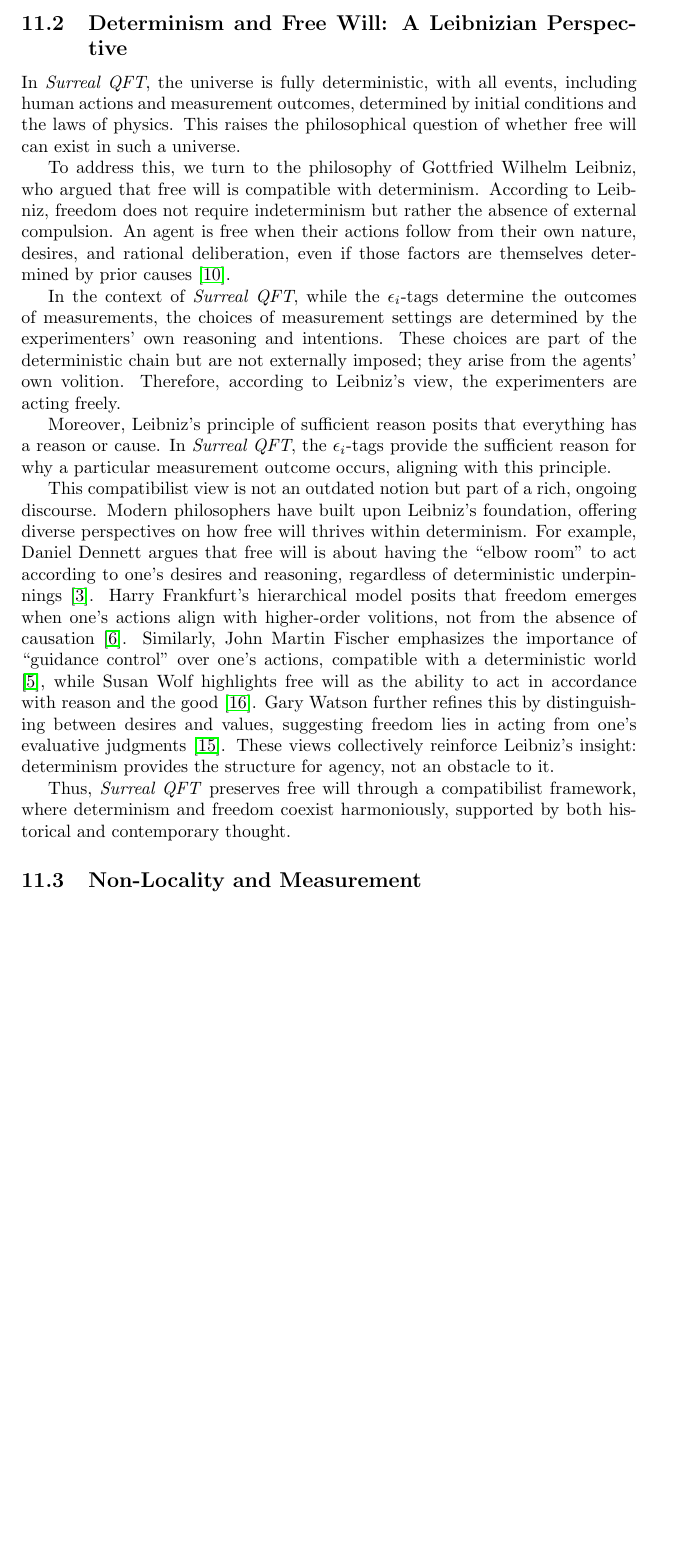
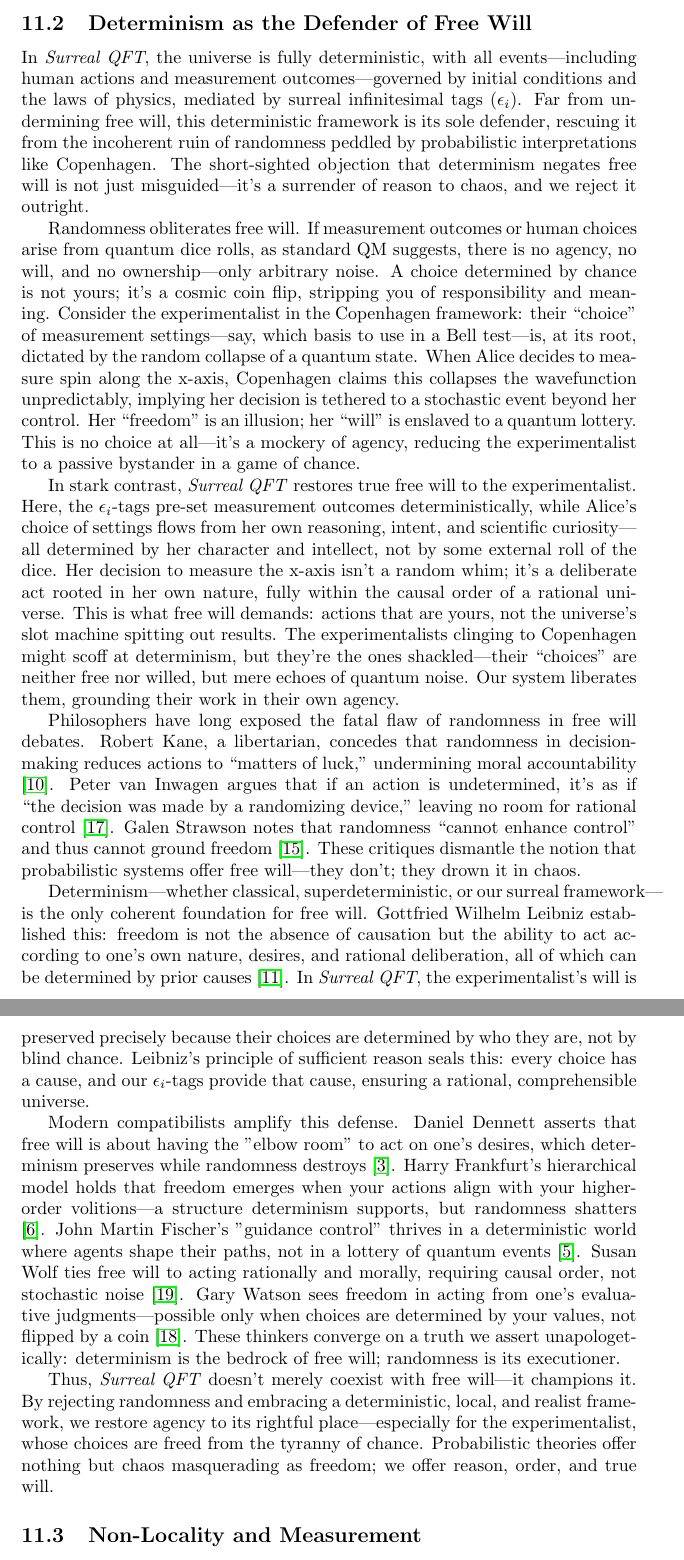
Before and after one commit to briankst/surrealqft, a LaTeX paper (surreal_qft.tex): part of page 11 of 13 before the commit and two parts of pages 11 and 12 of 14 after it, the two joined at a grey line, cut at the place of the change, the shorter picture padded with empty space. Compiled offline with pdfLaTeX.

Commit message:
restoring free will to science

```diff
--- a/surreal_qft.tex
+++ b/surreal_qft.tex
@@ -252,17 +252,19 @@ A CMB-S4 campaign focusing on \(l = 2000-4000\) could detect \(\Delta C_l / C_l
 \(\epsilon_i\)-tags act as sub-Planckian determiners, raising philosophical questions: do they exist physically or mathematically? Contrast with Copenhagen's anti-realism---surreal tags restore a realist ontology, grounding quantum outcomes in initial conditions.
 
-\subsection{Determinism and Free Will: A Leibnizian Perspective}
-In \textit{Surreal QFT}, the universe is fully deterministic, with all events, including human actions and measurement outcomes, determined by initial conditions and the laws of physics. This raises the philosophical question of whether free will can exist in such a universe.
+\subsection{Determinism as the Defender of Free Will}
+In \textit{Surreal QFT}, the universe is fully deterministic, with all events---including human actions and measurement outcomes---governed by initial conditions and the laws of physics, mediated by surreal infinitesimal tags (\(\epsilon_i\)). Far from undermining free will, this deterministic framework is its sole defender, rescuing it from the incoherent ruin of randomness peddled by probabilistic interpretations like Copenhagen. The short-sighted objection that determinism negates free will is not just misguided---it's a surrender of reason to chaos, and we reject it outright.
 
-To address this, we turn to the philosophy of Gottfried Wilhelm Leibniz, who argued that free will is compatible with determinism. According to Leibniz, freedom does not require indeterminism but rather the absence of external compulsion. An agent is free when their actions follow from their own nature, desires, and rational deliberation, even if those factors are themselves determined by prior causes \cite{Leibniz1686}.
+Randomness obliterates free will. If measurement outcomes or human choices arise from quantum dice rolls, as standard QM suggests, there is no agency, no will, and no ownership---only arbitrary noise. A choice determined by chance is not yours; it's a cosmic coin flip, stripping you of responsibility and meaning. Consider the experimentalist in the Copenhagen framework: their ``choice'' of measurement settings---say, which basis to use in a Bell test---is, at its root, dictated by the random collapse of a quantum state. When Alice decides to measure spin along the x-axis, Copenhagen claims this collapses the wavefunction unpredictably, implying her decision is tethered to a stochastic event beyond her control. Her ``freedom'' is an illusion; her ``will'' is enslaved to a quantum lottery. This is no choice at all---it's a mockery of agency, reducing the experimentalist to a passive bystander in a game of chance.
 
-In the context of \textit{Surreal QFT}, while the \(\epsilon_i\)-tags determine the outcomes of measurements, the choices of measurement settings are determined by the experimenters' own reasoning and intentions. These choices are part of the deterministic chain but are not externally imposed; they arise from the agents' own volition. Therefore, according to Leibniz's view, the experimenters are acting freely.
+In stark contrast, \textit{Surreal QFT} restores true free will to the experimentalist. Here, the \(\epsilon_i\)-tags pre-set measurement outcomes deterministically, while Alice's choice of settings flows from her own reasoning, intent, and scientific curiosity---all determined by her character and intellect, not by some external roll of the dice. Her decision to measure the x-axis isn't a random whim; it's a deliberate act rooted in her own nature, fully within the causal order of a rational universe. This is what free will demands: actions that are yours, not the universe's slot machine spitting out results. The experimentalists clinging to Copenhagen might scoff at determinism, but they're the ones shackled---their ``choices'' are neither free nor willed, but mere echoes of quantum noise. Our system liberates them, grounding their work in their own agency.
 
-Moreover, Leibniz's principle of sufficient reason posits that everything has a reason or cause. In \textit{Surreal QFT}, the \(\epsilon_i\)-tags provide the sufficient reason for why a particular measurement outcome occurs, aligning with this principle.
+Philosophers have long exposed the fatal flaw of randomness in free will debates. Robert Kane, a libertarian, concedes that randomness in decision-making reduces actions to ``matters of luck,'' undermining moral accountability \cite{Kane1996}. Peter van Inwagen argues that if an action is undetermined, it's as if ``the decision was made by a randomizing device,'' leaving no room for rational control \cite{vanInwagen1983}. Galen Strawson notes that randomness ``cannot enhance control'' and thus cannot ground freedom \cite{Strawson1994}. These critiques dismantle the notion that probabilistic systems offer free will---they don't; they drown it in chaos.
 
-This compatibilist view is not an outdated notion but part of a rich, ongoing discourse. Modern philosophers have built upon Leibniz's foundation, offering diverse perspectives on how free will thrives within determinism. For example, Daniel Dennett argues that free will is about having the ``elbow room'' to act according to one's desires and reasoning, regardless of deterministic underpinnings \cite{Dennett1984}. Harry Frankfurt's hierarchical model posits that freedom emerges when one's actions align with higher-order volitions, not from the absence of causation \cite{Frankfurt1971}. Similarly, John Martin Fischer emphasizes the importance of ``guidance control'' over one's actions, compatible with a deterministic world \cite{Fischer1994}, while Susan Wolf highlights free will as the ability to act in accordance with reason and the good \cite{Wolf1990}. Gary Watson further refines this by distinguishing between desires and values, suggesting freedom lies in acting from one's evaluative judgments \cite{Watson1975}. These views collectively reinforce Leibniz's insight: determinism provides the structure for agency, not an obstacle to it.
+Determinism---whether classical, superdeterministic, or our surreal framework---is the only coherent foundation for free will. Gottfried Wilhelm Leibniz established this: freedom is not the absence of causation but the ability to act according to one's own nature, desires, and rational deliberation, all of which can be determined by prior causes \cite{Leibniz1686}. In \textit{Surreal QFT}, the experimentalist's will is preserved precisely because their choices are determined by who they are, not by blind chance. Leibniz's principle of sufficient reason seals this: every choice has a cause, and our \(\epsilon_i\)-tags provide that cause, ensuring a rational, comprehensible universe.
 
-Thus, \textit{Surreal QFT} preserves free will through a compatibilist framework, where determinism and freedom coexist harmoniously, supported by both historical and contemporary thought.
+Modern compatibilists amplify this defense. Daniel Dennett asserts that free will is about having the "elbow room" to act on one's desires, which determinism preserves while randomness destroys \cite{Dennett1984}. Harry Frankfurt's hierarchical model holds that freedom emerges when your actions align with your higher-order volitions---a structure determinism supports, but randomness shatters \cite{Frankfurt1971}. John Martin Fischer's "guidance control" thrives in a deterministic world where agents shape their paths, not in a lottery of quantum events \cite{Fischer1994}. Susan Wolf ties free will to acting rationally and morally, requiring causal order, not stochastic noise \cite{Wolf1990}. Gary Watson sees freedom in acting from one's evaluative judgments---possible only when choices are determined by your values, not flipped by a coin \cite{Watson1975}. These thinkers converge on a truth we assert unapologetically: determinism is the bedrock of free will; randomness is its executioner.
+
+Thus, \textit{Surreal QFT} doesn't merely coexist with free will---it champions it. By rejecting randomness and embracing a deterministic, local, and realist framework, we restore agency to its rightful place---especially for the experimentalist, whose choices are freed from the tyranny of chance. Probabilistic theories offer nothing but chaos masquerading as freedom; we offer reason, order, and true will.
 
 \subsection{Non-Locality and Measurement}
 Local \(\epsilon_i\)-tags resolve non-locality, reinforcing realism. Eliminating collapse aligns with determinism---measurements reveal pre-set outcomes, not random events, challenging probabilistic interpretations.
```
Also changed, not shown: surreal_qft.pdf, surreal_qft.tex (5 more changed lines).
